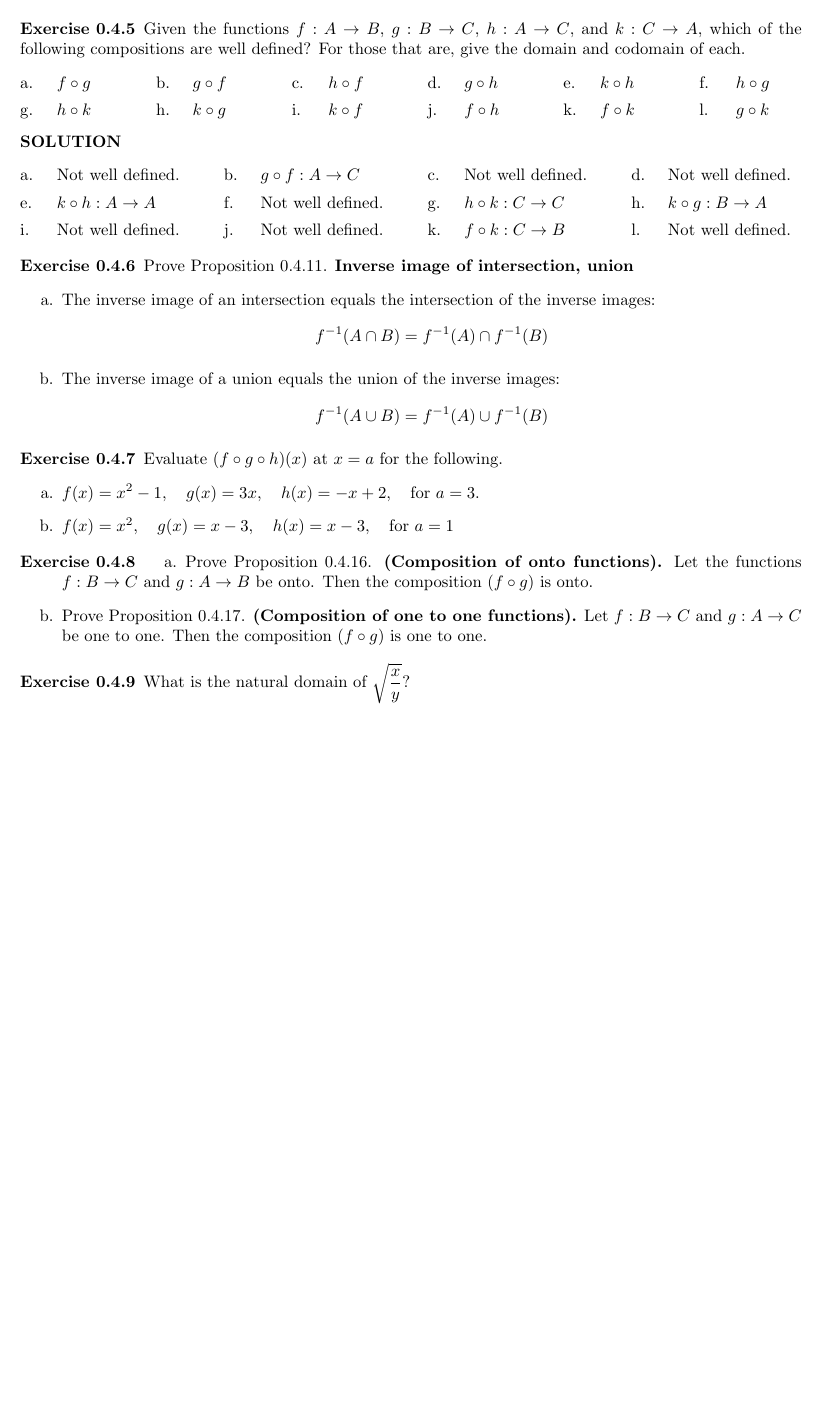
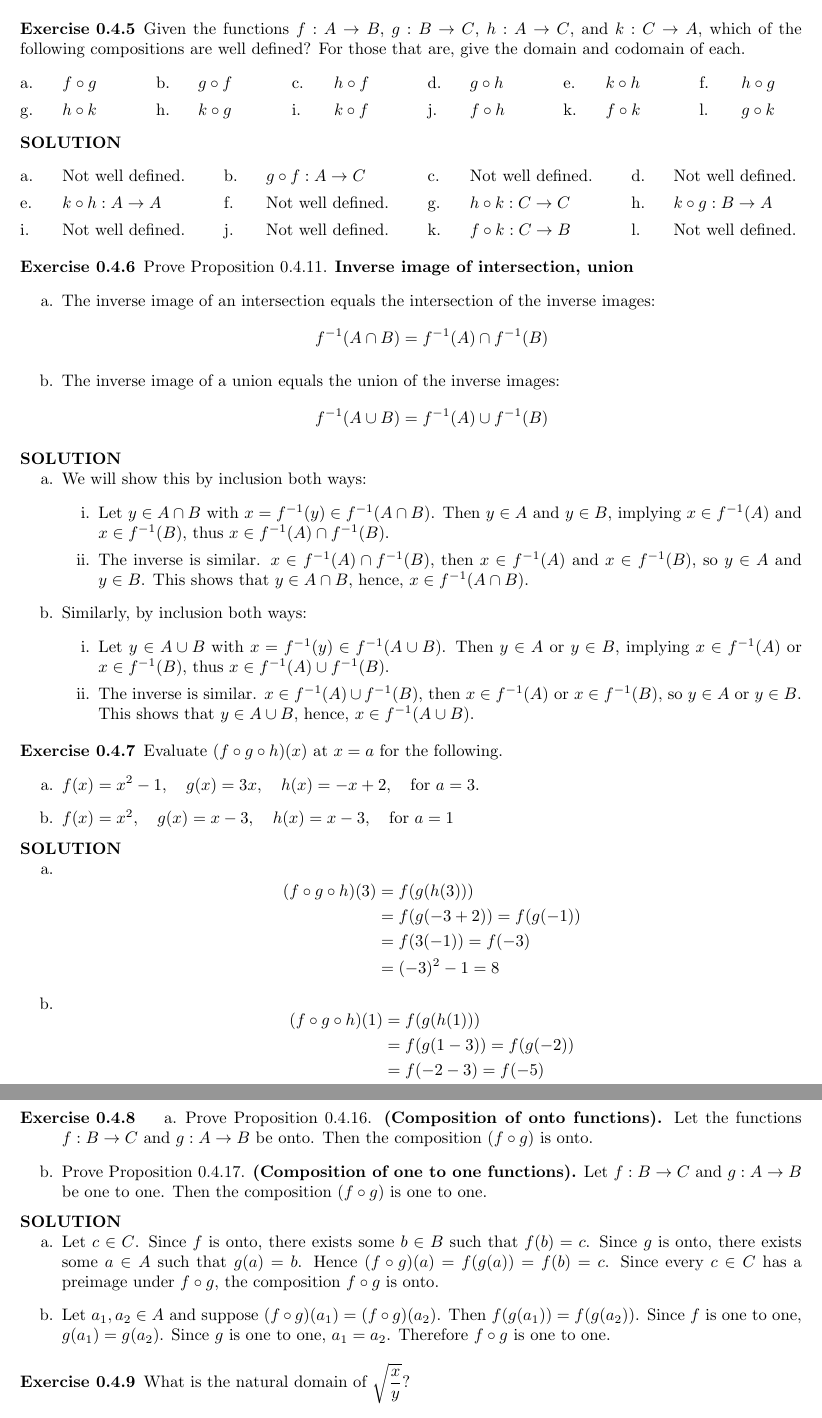
Before and after one commit to pand4monium/VectorCalc-LinearAlgebra-DiffForms-Hubbard-Solutions, a LaTeX book (main.tex, which reads chapters/chapter0/chapter0-4.tex, preamble.tex): part of page 7 of 7 before the commit and two parts of pages 7 and 8 of 8 after it, the two joined at a grey line, cut so that both start at the same text, the shorter picture padded with empty space. Compiled offline with pdfLaTeX.

Commit message:
Completed Exercise 0.4.6 to 0.4.8

```diff
--- a/chapters/chapter0/chapter0-4.tex
+++ b/chapters/chapter0/chapter0-4.tex
@@ -51,33 +51,33 @@
 \bx{ % 0.4.5
     Given the functions $f : A \rightarrow B$, $g : B \rightarrow C$, $h : A \rightarrow C$, and $k : C \rightarrow A$, which of the following compositions are well defined? For those that are, give the domain and codomain of each.
     \eag{6}{
-    \task $f \circ g$
-    \task $g \circ f$
-    \task $h \circ f$
-    \task $g \circ h$
-    \task $k \circ h$
-    \task $h \circ g$
-    \task $h \circ k$
-    \task $k \circ g$
-    \task $k \circ f$
-    \task $f \circ h$
-    \task $f \circ k$
-    \task $g \circ k$
+    \task\ $f \circ g$
+    \task\ $g \circ f$
+    \task\ $h \circ f$
+    \task\ $g \circ h$
+    \task\ $k \circ h$
+    \task\ $h \circ g$
+    \task\ $h \circ k$
+    \task\ $k \circ g$
+    \task\ $k \circ f$
+    \task\ $f \circ h$
+    \task\ $f \circ k$
+    \task\ $g \circ k$
     }
     \sol{
         \eag{4}{
-        \task Not well defined.
-        \task $g \circ f:A\rightarrow C$
-        \task Not well defined.
-        \task Not well defined.
-        \task $k \circ h:A\rightarrow A$
-        \task Not well defined.
-        \task $h \circ k:C\rightarrow C$
-        \task $k \circ g:B\rightarrow A$
-        \task Not well defined.
-        \task Not well defined.
-        \task $f \circ k:C\rightarrow B$
-        \task Not well defined.
+        \task\ Not well defined.
+        \task\ $g \circ f:A\rightarrow C$
+        \task\ Not well defined.
+        \task\ Not well defined.
+        \task\ $k \circ h:A\rightarrow A$
+        \task\ Not well defined.
+        \task\ $h \circ k:C\rightarrow C$
+        \task\ $k \circ g:B\rightarrow A$
+        \task\ Not well defined.
+        \task\ Not well defined.
+        \task\ $f \circ k:C\rightarrow B$
+        \task\ Not well defined.
         }
     }
 }
@@ -89,6 +89,17 @@
         \item The inverse image of a union equals the union of the inverse images: \[
         f^{-1} (A \cup B) = f^{-1} (A) \cup f^{-1} (B)\]
     }
+
+    \sol{\ea{
+        \item We will show this by inclusion both ways: \er{
+            \item Let $y \in A \cap B$ with $x = f^{-1}(y) \in f^{-1}(A \cap B)$. Then $y \in A$ and $y \in B$, implying $x \in f^{-1}(A)$ and $x \in f^{-1}(B)$, thus $x \in f^{-1}(A) \cap f^{-1}(B)$.
+            \item The inverse is similar. $x \in f^{-1}(A) \cap f^{-1}(B)$, then $x \in f^{-1} (A)$ and $x \in f^{-1} (B)$, so $y \in A$ and $y \in B$. This shows that $y \in A \cap B$, hence, $x \in f^{-1}(A \cap B)$.
+        }
+        \item Similarly, by inclusion both ways: \er{
+            \item Let $y \in A \cup B$ with $x = f^{-1}(y) \in f^{-1}(A \cup B)$. Then $y \in A$ or $y \in B$, implying $x \in f^{-1}(A)$ or $x \in f^{-1}(B)$, thus $x \in f^{-1}(A) \cup f^{-1}(B)$.
+            \item The inverse is similar. $x \in f^{-1}(A) \cup f^{-1}(B)$, then $x \in f^{-1} (A)$ or $x \in f^{-1} (B)$, so $y \in A$ or $y \in B$. This shows that $y \in A \cup B$, hence, $x \in f^{-1}(A \cup B)$.
+        }
+    }}
 }
 
 \bx{ % 0.4.7
@@ -96,13 +107,38 @@
         \item $f(x) = x^2 -1, \quad g(x) = 3x, \quad h(x) = -x+ 2, \quad \text{for } a = 3$.
         \item $f(x) = x^2 , \quad g(x)=x-3, \quad h(x) = x-3, \quad \text{for } a= 1$
     }
+    \sol{\ea{
+        \item \[
+        \begin{aligned}
+        (f\circ g \circ h)(3) &= f(g(h(3))) \\
+        &= f(g(-3 + 2)) = f(g(-1)) \\
+        &= f(3(-1)) = f(-3) \\
+        &= (-3)^2 - 1 = 8
+        \end{aligned}
+        \]
+        \item \[
+        \begin{aligned}
+        (f\circ g \circ h)(1) &= f(g(h(1))) \\
+        &= f(g(1-3)) = f(g(-2)) \\
+        &= f(-2-3) = f(-5) \\
+        &= (-5)^2 = 25
+        \end{aligned}
+        \]
+    }}
 }
 
 \bx{ % 0.4.8
     \ea{
         \item Prove Proposition 0.4.16. \textbf{(Composition of onto functions).} Let the functions $f : B \rightarrow C$ and $g : A \rightarrow B$ be onto. Then the composition $(f \circ g)$ is onto.
-        \item Prove Proposition 0.4.17. \textbf{(Composition of one to one functions).} Let $f: B\rightarrow C$ and $g: A \rightarrow C$ be one to one. Then the composition $(f\circ g)$ is one to one.
+        \item Prove Proposition 0.4.17. \textbf{(Composition of one to one functions).} Let $f: B\rightarrow C$ and $g: A \rightarrow B$ be one to one. Then the composition $(f\circ g)$ is one to one.
     }
+    \sol{
+    \ea{
+        \item Let $c \in C$. Since $f$ is onto, there exists some $b \in B$ such that $f(b)=c$. Since $g$ is onto, there exists some $a \in A$ such that $g(a)=b$. Hence $(f\circ g)(a)=f(g(a))=f(b)=c$. Since every $c\in C$ has a preimage under $f\circ g$, the composition $f\circ g$ is onto.
+
+        \item Let $a_1,a_2\in A$ and suppose $(f\circ g)(a_1)=(f\circ g)(a_2)$. Then $f(g(a_1))=f(g(a_2))$. Since $f$ is one to one, $g(a_1)=g(a_2)$. Since $g$ is one to one, $a_1=a_2$. Therefore $f\circ g$ is one to one.
+    }
+}
 }
 
 \bx{ % 0.4.9
--- a/preamble.tex
+++ b/preamble.tex
@@ -30,7 +30,7 @@
 \newcommand{\sol}[1]{\begin{solution} #1 \end{solution}}
 \newcommand{\ea}[1]{\begin{enumerate}[label=\alph*.] #1 \end{enumerate}}
 \newcommand{\eah}[1]{\begin{center} \begin{enumerate*}[label=\alph*., itemjoin=\qquad] #1 \end{enumerate*} \end{center}}
-\newcommand{\er}[1]{\begin{enumerate}[label=(\roman*)] #1 \end{enumerate}}
+\newcommand{\er}[1]{\begin{enumerate}[label=\roman*.] #1 \end{enumerate}}
 
 \usepackage{tasks}
 
```
Also changed, not shown: main.pdf.
